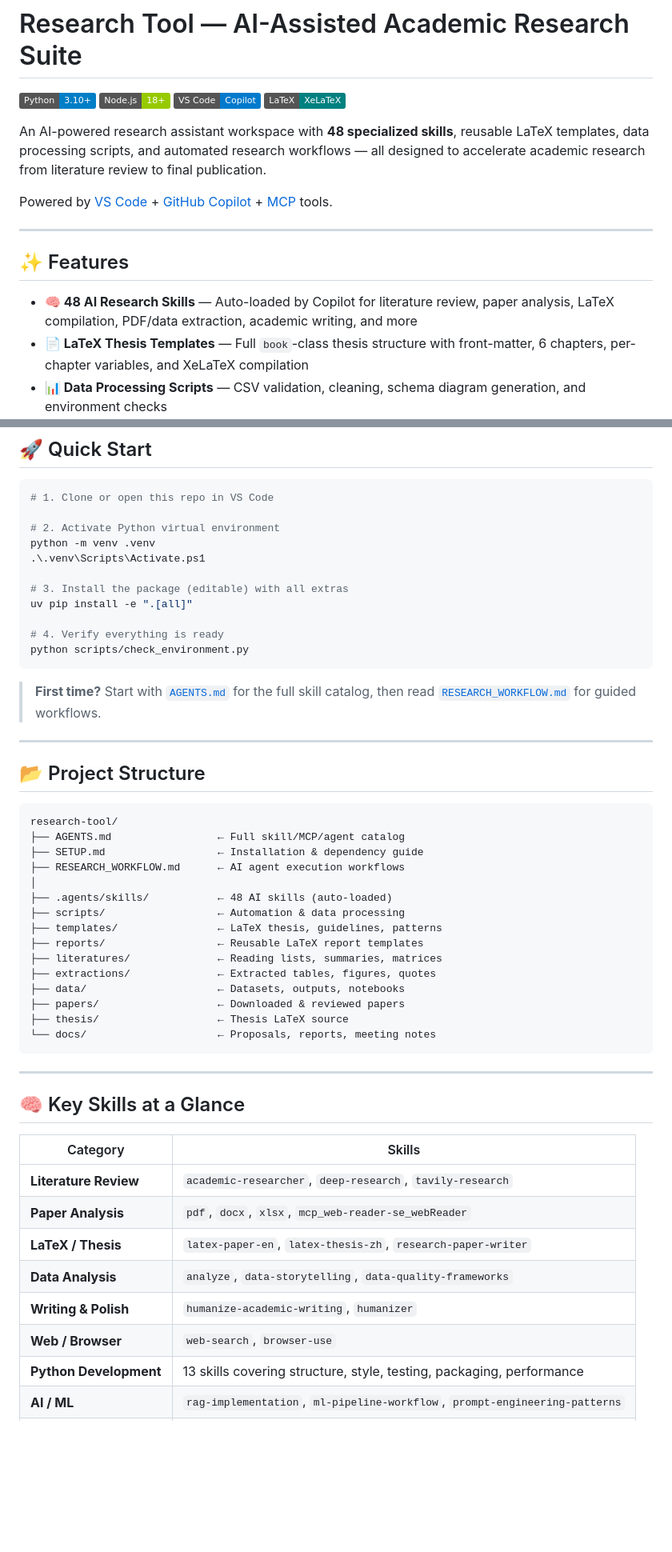
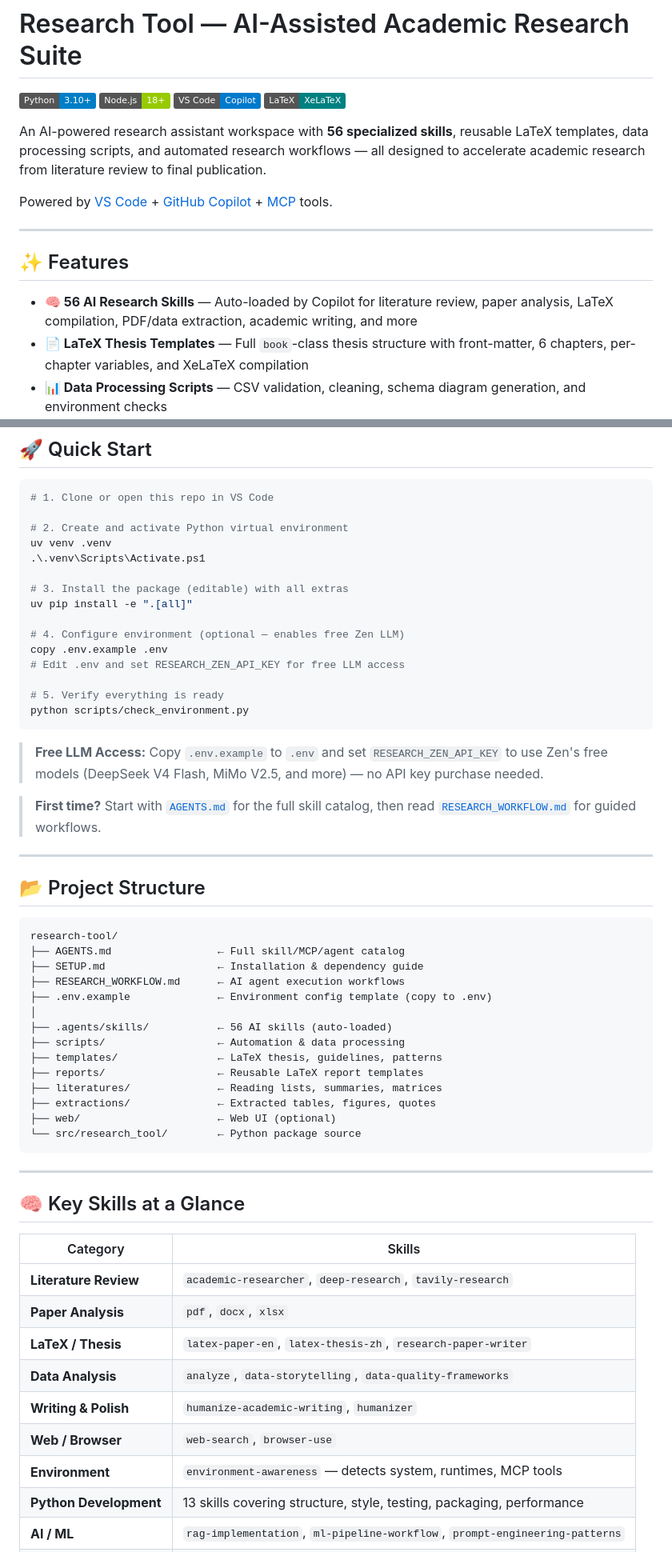
Before and after one commit to farhanrizve/research-tool, a Markdown page: README.md, 2 parts joined by grey strips. Shown at 80% size. Rendered like a GitHub page; badges without logos; blank space fills up the shorter version.

Commit message:
docs: sync README with master (56 skills, uv setup, current structure)

````diff
--- a/README.md
+++ b/README.md
@@ -5,7 +5,7 @@
 [![VS Code](https://img.shields.io/badge/VS%20Code-Copilot-007ACC)](https://code.visualstudio.com)
 [![LaTeX](https://img.shields.io/badge/LaTeX-XeLaTeX-008080)](https://miktex.org)
 
-An AI-powered research assistant workspace with **48 specialized skills**, reusable LaTeX templates, data processing scripts, and automated research workflows — all designed to accelerate academic research from literature review to final publication.
+An AI-powered research assistant workspace with **56 specialized skills**, reusable LaTeX templates, data processing scripts, and automated research workflows — all designed to accelerate academic research from literature review to final publication.
 
 Powered by [VS Code](https://code.visualstudio.com) + [GitHub Copilot](https://github.com/features/copilot) + [MCP](https://modelcontextprotocol.io) tools.
 
@@ -13,7 +13,7 @@ Powered by [VS Code](https://code.visualstudio.com) + [GitHub Copilot](https://g
 
 ## ✨ Features
 
-- **🧠 48 AI Research Skills** — Auto-loaded by Copilot for literature review, paper analysis, LaTeX compilation, PDF/data extraction, academic writing, and more
+- **🧠 56 AI Research Skills** — Auto-loaded by Copilot for literature review, paper analysis, LaTeX compilation, PDF/data extraction, academic writing, and more
 - **📄 LaTeX Thesis Templates** — Full `book`-class thesis structure with front-matter, 6 chapters, per-chapter variables, and XeLaTeX compilation
 - **📊 Data Processing Scripts** — CSV validation, cleaning, schema diagram generation, and environment checks
 - **📚 Literature Management** — Organized folders for reading lists, paper summaries, comparison matrices, and critical notes
@@ -29,16 +29,22 @@ Powered by [VS Code](https://code.visualstudio.com) + [GitHub Copilot](https://g
 ```powershell
 # 1. Clone or open this repo in VS Code
 
-# 2. Activate Python virtual environment
-python -m venv .venv
+# 2. Create and activate Python virtual environment
+uv venv .venv
 .\.venv\Scripts\Activate.ps1
 
 # 3. Install the package (editable) with all extras
 uv pip install -e ".[all]"
 
-# 4. Verify everything is ready
+# 4. Configure environment (optional — enables free Zen LLM)
+copy .env.example .env
+# Edit .env and set RESEARCH_ZEN_API_KEY for free LLM access
+
+# 5. Verify everything is ready
 python scripts/check_environment.py
 ```
+
+> **Free LLM Access:** Copy `.env.example` to `.env` and set `RESEARCH_ZEN_API_KEY` to use Zen's free models (DeepSeek V4 Flash, MiMo V2.5, and more) — no API key purchase needed.
 
 > **First time?** Start with [`AGENTS.md`](AGENTS.md) for the full skill catalog, then read [`RESEARCH_WORKFLOW.md`](RESEARCH_WORKFLOW.md) for guided workflows.
 
@@ -51,17 +57,16 @@ research-tool/
 ├── AGENTS.md                 ← Full skill/MCP/agent catalog
 ├── SETUP.md                  ← Installation & dependency guide
 ├── RESEARCH_WORKFLOW.md      ← AI agent execution workflows
+├── .env.example              ← Environment config template (copy to .env)
 │
-├── .agents/skills/           ← 48 AI skills (auto-loaded)
+├── .agents/skills/           ← 56 AI skills (auto-loaded)
 ├── scripts/                  ← Automation & data processing
 ├── templates/                ← LaTeX thesis, guidelines, patterns
 ├── reports/                  ← Reusable LaTeX report templates
 ├── literatures/              ← Reading lists, summaries, matrices
 ├── extractions/              ← Extracted tables, figures, quotes
-├── data/                     ← Datasets, outputs, notebooks
-├── papers/                   ← Downloaded & reviewed papers
-├── thesis/                   ← Thesis LaTeX source
-└── docs/                     ← Proposals, reports, meeting notes
+├── web/                      ← Web UI (optional)
+└── src/research_tool/        ← Python package source
 ```
 
 ---
@@ -71,11 +76,12 @@ research-tool/
 | Category               | Skills                                                                      |
 | ---------------------- | --------------------------------------------------------------------------- |
 | **Literature Review**  | `academic-researcher`, `deep-research`, `tavily-research`                   |
-| **Paper Analysis**     | `pdf`, `docx`, `xlsx`, `mcp_web-reader-se_webReader`                        |
+| **Paper Analysis**     | `pdf`, `docx`, `xlsx`                                                       |
 | **LaTeX / Thesis**     | `latex-paper-en`, `latex-thesis-zh`, `research-paper-writer`                |
 | **Data Analysis**      | `analyze`, `data-storytelling`, `data-quality-frameworks`                   |
 | **Writing & Polish**   | `humanize-academic-writing`, `humanizer`                                    |
 | **Web / Browser**      | `web-search`, `browser-use`                                                 |
+| **Environment**        | `environment-awareness` — detects system, runtimes, MCP tools               |
 | **Python Development** | 13 skills covering structure, style, testing, packaging, performance        |
 | **AI / ML**            | `rag-implementation`, `ml-pipeline-workflow`, `prompt-engineering-patterns` |
 | **MCP Servers**        | `multi-mcp`, `blind-auditor`, `puppeteer`, `brave-search`                   |
````
Also changed, not shown: other parts of README.md (+1 -0 lines).
